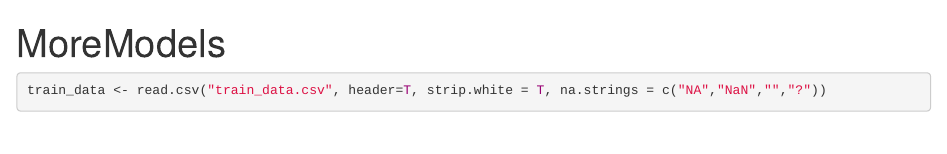
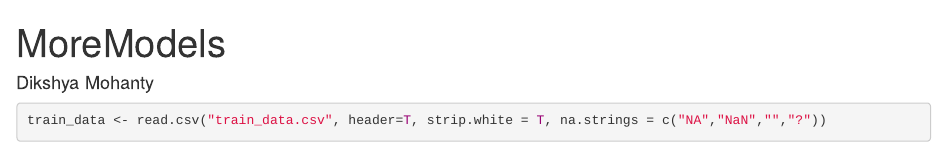
Before and after one commit to dikshyam/TUN2019_DataChallenge, an R Markdown document (MoreModels.Rmd): the page in a window 1100 px wide, from its top. Rendered offline with R 4.5, knitr and Pandoc, with nearby package versions; some code elsewhere in the file could not run offline.

Commit message:
Update MoreModels.Rmd

```diff
--- a/MoreModels.Rmd
+++ b/MoreModels.Rmd
@@ -1,5 +1,6 @@
 ---
 title: "MoreModels"
+author: Dikshya Mohanty
 output: html_document
 ---
 
```
Also changed, not shown: MoreModels.Rmd (1 more changed lines).
